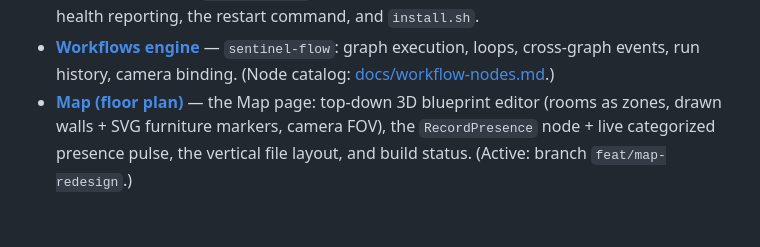
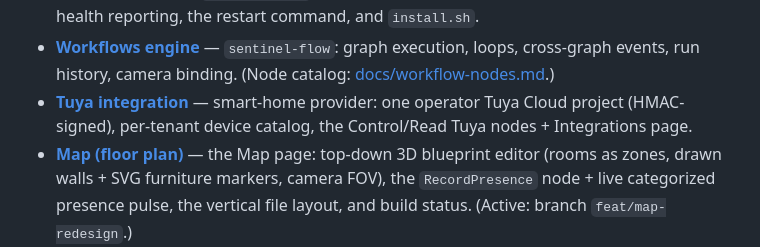
Before and after one commit to jackesdavid/olhar-ai, a Markdown page: CLAUDE.md, the part around the change. Drawn GitHub-style; blank space fills up the shorter version.

```diff
--- a/CLAUDE.md
+++ b/CLAUDE.md
@@ -17,6 +17,8 @@ matches your task:
   discovery + IP auto-reconcile, health reporting, the restart command, and `install.sh`.
 - **[Workflows engine](docs/ref/workflows.md)** — `sentinel-flow`: graph execution, loops,
   cross-graph events, run history, camera binding. (Node catalog: [docs/workflow-nodes.md](docs/workflow-nodes.md).)
+- **[Tuya integration](docs/ref/tuya.md)** — smart-home provider: one operator Tuya Cloud project
+  (HMAC-signed), per-tenant device catalog, the Control/Read Tuya nodes + Integrations page.
 - **[Map (floor plan)](docs/ref/map.md)** — the Map page: top-down 3D blueprint editor (rooms as
   zones, drawn walls + SVG furniture markers, camera FOV), the `RecordPresence` node + live
   categorized presence pulse, the vertical file layout, and build status. (Active: branch
```
Also changed, not shown: docs/HANDOFF.md (+33 -0 lines), docs/ref/tuya.md (added, +72 -0 lines).
